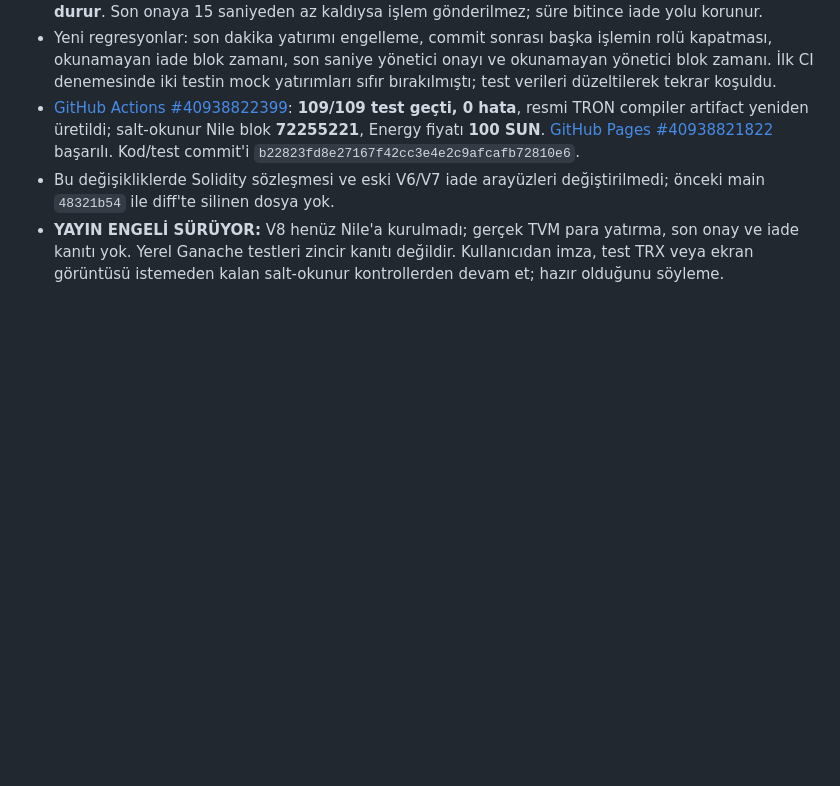
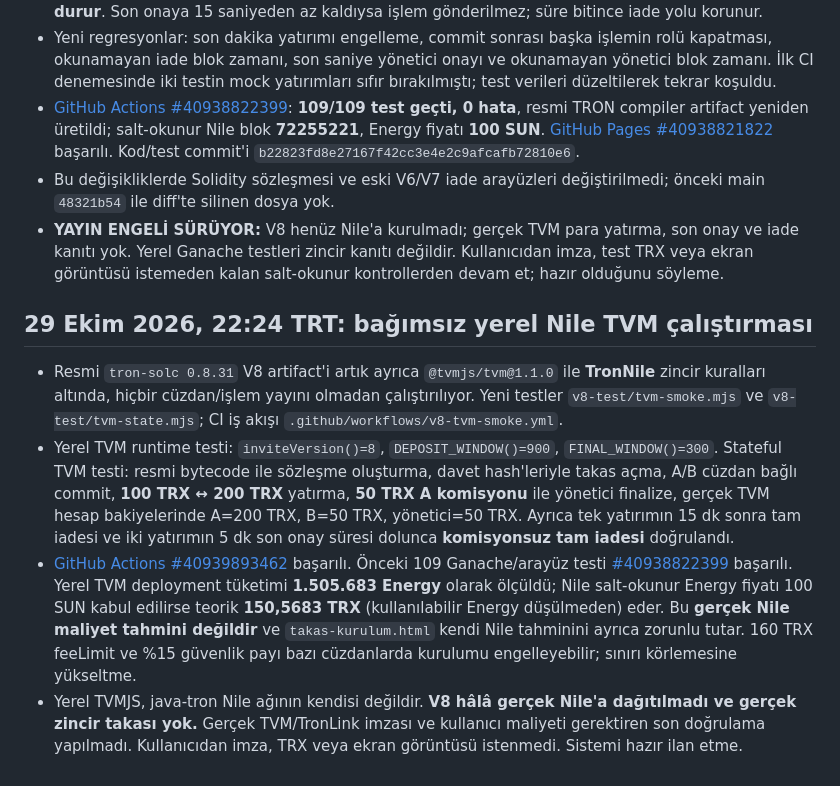
Before and after one commit to lefkosagirne1-oss/tron-takas-v3-test, a Markdown page: V8-RELEASE-GATE.md, the part around the change. Drawn GitHub-style; blank space fills up the shorter version.

Commit message:
docs(v8): record local Nile TVM full escrow and refund tests

```diff
--- a/V8-RELEASE-GATE.md
+++ b/V8-RELEASE-GATE.md
@@ -61,3 +61,10 @@ CI testlerinin ve GitHub Pages'in başarılı olduğunu doğrula; resmi artifact
 - [GitHub Actions #40938822399](https://github.com/lefkosagirne1-oss/tron-takas-v3-test/actions/runs/40938822399): **109/109 test geçti, 0 hata**, resmi TRON compiler artifact yeniden üretildi; salt-okunur Nile blok **72255221**, Energy fiyatı **100 SUN**. [GitHub Pages #40938821822](https://github.com/lefkosagirne1-oss/tron-takas-v3-test/actions/runs/40938821822) başarılı. Kod/test commit'i `b22823fd8e27167f42cc3e4e2c9afcafb72810e6`.
 - Bu değişikliklerde Solidity sözleşmesi ve eski V6/V7 iade arayüzleri değiştirilmedi; önceki main `48321b54` ile diff'te silinen dosya yok.
 - **YAYIN ENGELİ SÜRÜYOR:** V8 henüz Nile'a kurulmadı; gerçek TVM para yatırma, son onay ve iade kanıtı yok. Yerel Ganache testleri zincir kanıtı değildir. Kullanıcıdan imza, test TRX veya ekran görüntüsü istemeden kalan salt-okunur kontrollerden devam et; hazır olduğunu söyleme.
+
+## 29 Ekim 2026, 22:24 TRT: bağımsız yerel Nile TVM çalıştırması
+
+- Resmi `tron-solc 0.8.31` V8 artifact'i artık ayrıca `@tvmjs/tvm@1.1.0` ile **TronNile** zincir kuralları altında, hiçbir cüzdan/işlem yayını olmadan çalıştırılıyor. Yeni testler `v8-test/tvm-smoke.mjs` ve `v8-test/tvm-state.mjs`; CI iş akışı `.github/workflows/v8-tvm-smoke.yml`.
+- Yerel TVM runtime testi: `inviteVersion()=8`, `DEPOSIT_WINDOW()=900`, `FINAL_WINDOW()=300`. Stateful TVM testi: resmi bytecode ile sözleşme oluşturma, davet hash'leriyle takas açma, A/B cüzdan bağlı commit, **100 TRX ↔ 200 TRX** yatırma, **50 TRX A komisyonu** ile yönetici finalize, gerçek TVM hesap bakiyelerinde A=200 TRX, B=50 TRX, yönetici=50 TRX. Ayrıca tek yatırımın 15 dk sonra tam iadesi ve iki yatırımın 5 dk son onay süresi dolunca **komisyonsuz tam iadesi** doğrulandı.
+- [GitHub Actions #40939893462](https://github.com/lefkosagirne1-oss/tron-takas-v3-test/actions/runs/40939893462) başarılı. Önceki 109 Ganache/arayüz testi [#40938822399](https://github.com/lefkosagirne1-oss/tron-takas-v3-test/actions/runs/40938822399) başarılı. Yerel TVM deployment tüketimi **1.505.683 Energy** olarak ölçüldü; Nile salt-okunur Energy fiyatı 100 SUN kabul edilirse teorik **150,5683 TRX** (kullanılabilir Energy düşülmeden) eder. Bu **gerçek Nile maliyet tahmini değildir** ve `takas-kurulum.html` kendi Nile tahminini ayrıca zorunlu tutar. 160 TRX feeLimit ve %15 güvenlik payı bazı cüzdanlarda kurulumu engelleyebilir; sınırı körlemesine yükseltme.
+- Yerel TVMJS, java-tron Nile ağının kendisi değildir. **V8 hâlâ gerçek Nile'a dağıtılmadı ve gerçek zincir takası yok.** Gerçek TVM/TronLink imzası ve kullanıcı maliyeti gerektiren son doğrulama yapılmadı. Kullanıcıdan imza, TRX veya ekran görüntüsü istenmedi. Sistemi hazır ilan etme.
```
